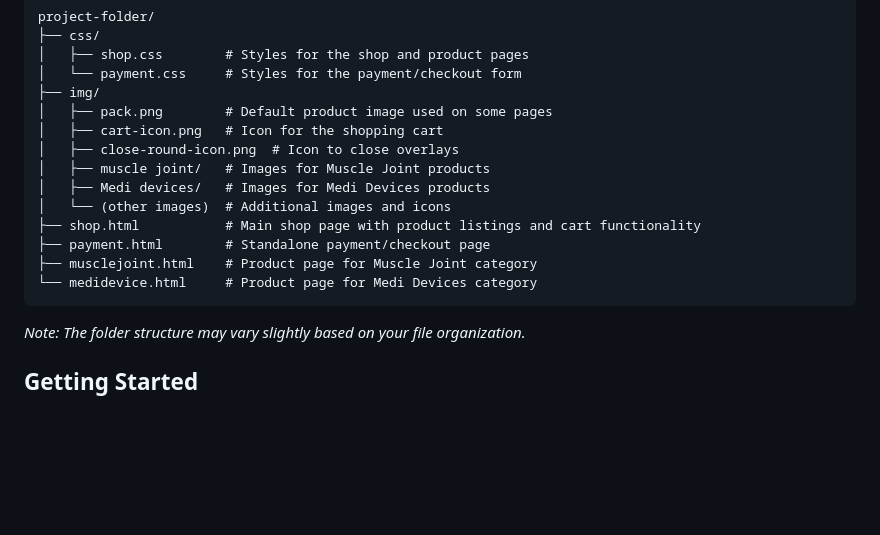
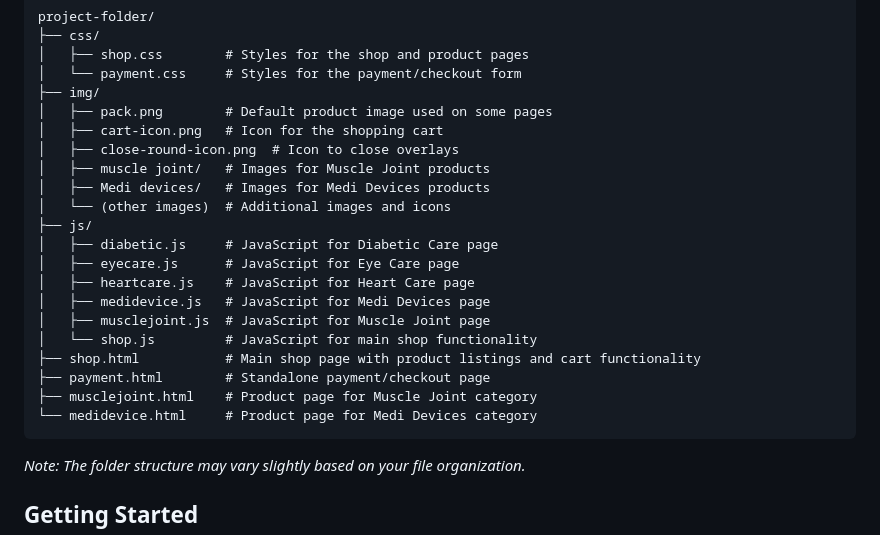
Before and after one commit to elbfbt/Dentdepot, a Markdown page: README.md, the part around the change. Rendered like a GitHub page; blank space fills up the shorter version.

````diff
--- a/README.md
+++ b/README.md
@@ -25,11 +25,19 @@ project-folder/
 │   ├── muscle joint/   # Images for Muscle Joint products
 │   ├── Medi devices/   # Images for Medi Devices products
 │   └── (other images)  # Additional images and icons
+├── js/
+│   ├── diabetic.js     # JavaScript for Diabetic Care page
+│   ├── eyecare.js      # JavaScript for Eye Care page
+│   ├── heartcare.js    # JavaScript for Heart Care page
+│   ├── medidevice.js   # JavaScript for Medi Devices page
+│   ├── musclejoint.js  # JavaScript for Muscle Joint page
+│   └── shop.js         # JavaScript for main shop functionality
 ├── shop.html           # Main shop page with product listings and cart functionality
 ├── payment.html        # Standalone payment/checkout page
 ├── musclejoint.html    # Product page for Muscle Joint category
 └── medidevice.html     # Product page for Medi Devices category
 ```
+
 *Note: The folder structure may vary slightly based on your file organization.*
 
 
````
